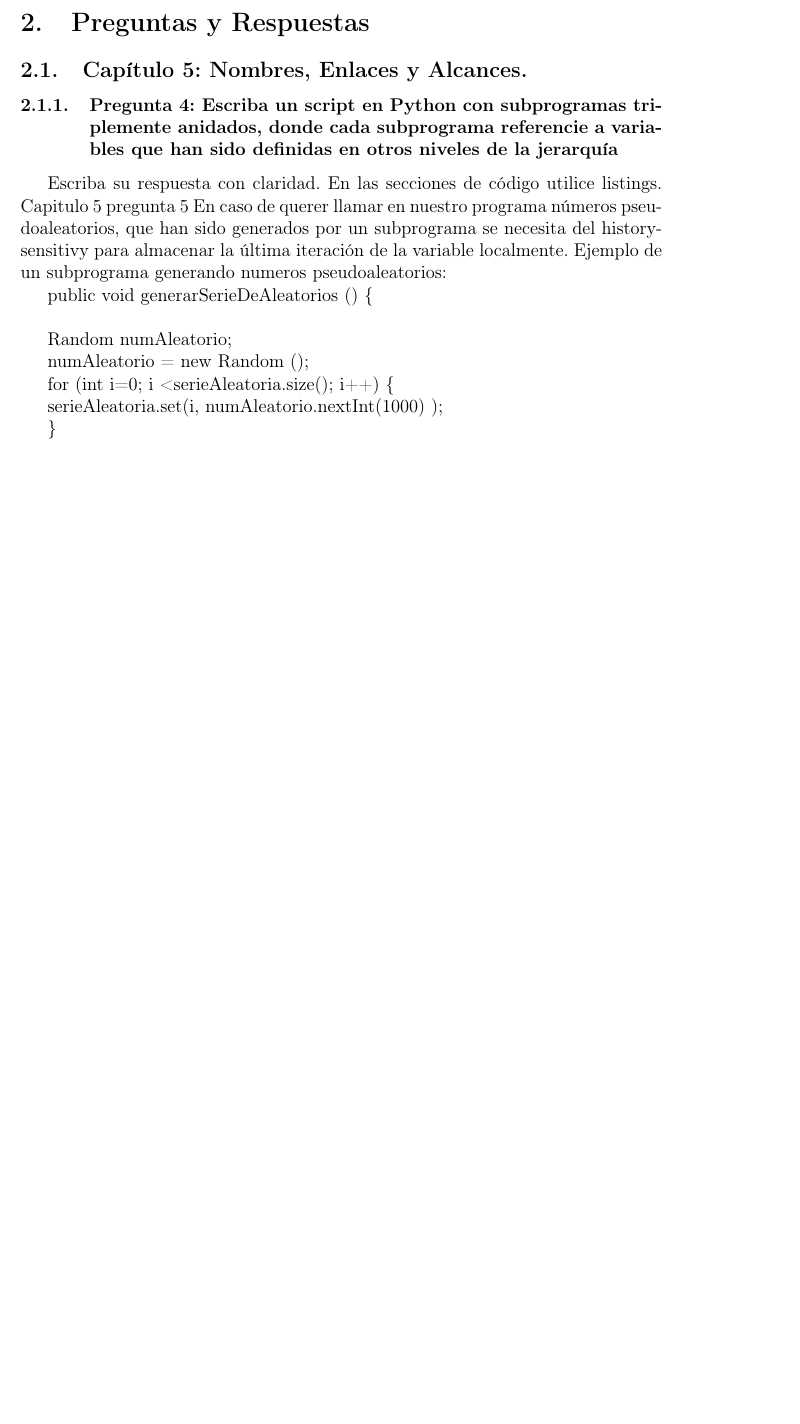
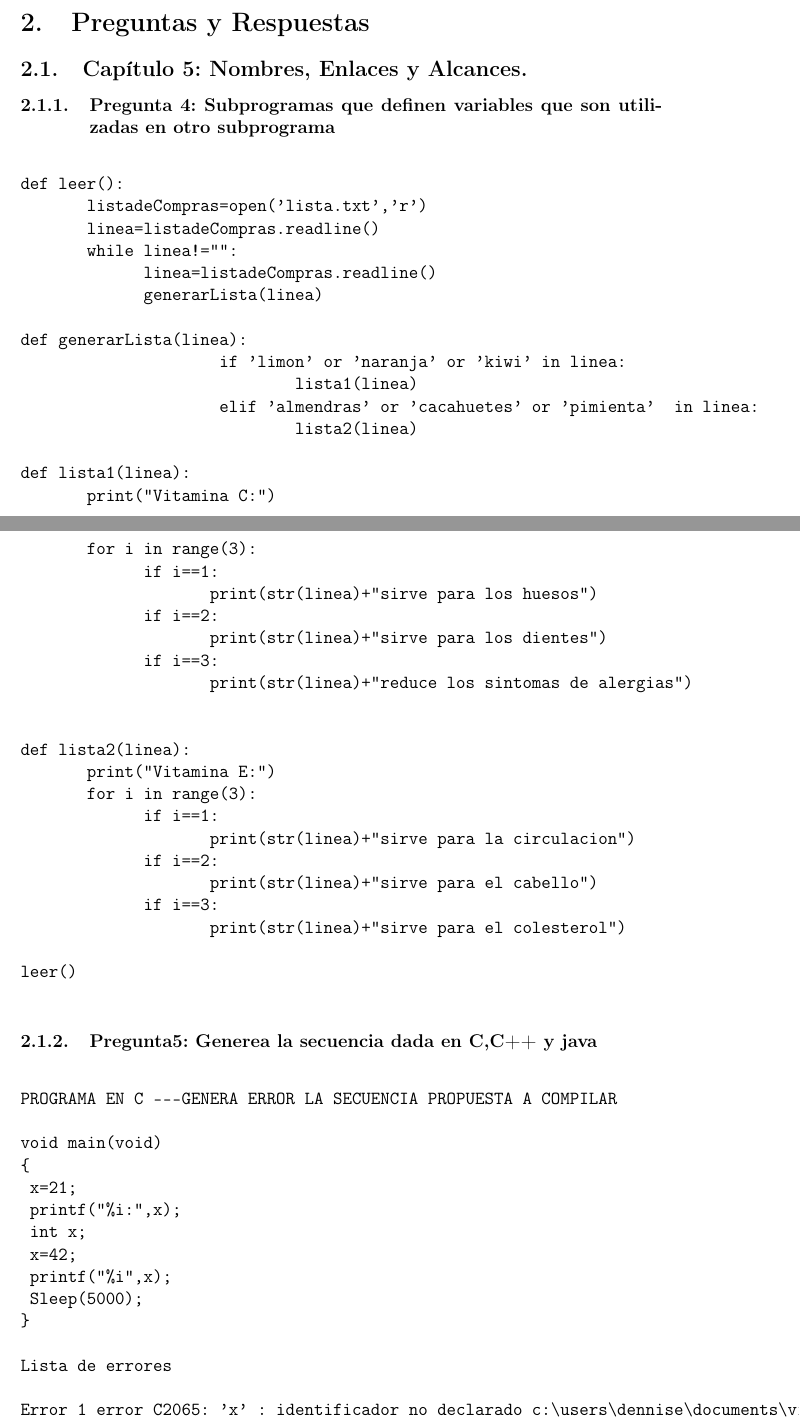
Before and after one commit to jtibau/EjerciciosSebesta, a LaTeX document (EjerciciosSebesta.tex, which reads c5p4.tex, c5p5.tex): part of page 1 of 2 before the commit and two parts of pages 1 and 2 of 4 after it, the two joined at a grey line, cut so that both start at the same text, the shorter picture padded with empty space. Compiled offline with pdfLaTeX.

Commit message:
Arreglando documento y adjuntando Chapter 5 p5,p4

```diff
--- a/EjerciciosSebesta.tex
+++ b/EjerciciosSebesta.tex
@@ -29,22 +29,7 @@ Las respuestas propuestas en este repositorio son producto del trabajo de los es
 
 \subsection{Capítulo 5: Nombres, Enlaces y Alcances.}
 \input{c5p4}
-%\input{c5p5}
-Capitulo 5 pregunta 5
-En caso de querer llamar en nuestro programa números pseudoaleatorios, que han sido generados por un subprograma se necesita del history-sensitivy para almacenar la última iteración de la variable localmente.
-Ejemplo de un subprograma generando numeros pseudoaleatorios:
-
- public void generarSerieDeAleatorios () \{  \\
-
-        Random numAleatorio;
-
-        numAleatorio = new Random ();
-
-        for (int i=0; i < serieAleatoria.size(); i++)  \{
-
-        serieAleatoria.set(i, numAleatorio.nextInt(1000) );
-
-         \}
+\input{c5p5}
 
 \subsection{Capítulo 9: SubProgramas.}
 \input{c9p4}
--- a/c5p4.tex
+++ b/c5p4.tex
@@ -1,3 +1,41 @@
-\subsubsection{Pregunta 4: Escriba un script en Python con subprogramas triplemente anidados, donde cada subprograma referencie a variables que han sido definidas en otros niveles de la jerarquía}
+\subsubsection{Pregunta 4: Subprogramas que definen variables que son utilizadas en otro subprograma}
 
-Escriba su respuesta con claridad. En las secciones de código utilice listings.
+\begin{verbatim}
+
+def leer():
+       listadeCompras=open('lista.txt','r')
+       linea=listadeCompras.readline()
+       while linea!="":
+             linea=listadeCompras.readline()
+             generarLista(linea)
+
+def generarLista(linea):
+                     if 'limon' or 'naranja' or 'kiwi' in linea:
+                             lista1(linea)
+                     elif 'almendras' or 'cacahuetes' or 'pimienta'  in linea:
+                             lista2(linea)
+
+def lista1(linea):
+       print("Vitamina C:")
+       for i in range(3):
+             if i==1:
+                    print(str(linea)+"sirve para los huesos")
+             if i==2:
+                    print(str(linea)+"sirve para los dientes")
+             if i==3:
+                    print(str(linea)+"reduce los sintomas de alergias")
+
+
+def lista2(linea):
+       print("Vitamina E:")
+       for i in range(3):
+             if i==1:
+                    print(str(linea)+"sirve para la circulacion")
+             if i==2:
+                    print(str(linea)+"sirve para el cabello")
+             if i==3:
+                    print(str(linea)+"sirve para el colesterol")
+
+leer()
+
+\end{verbatim}
--- /dev/null
+++ b/c5p5.tex
@@ -0,0 +1,60 @@
+\subsubsection{Pregunta5: Generea la secuencia dada en C,C++ y java}
+
+\begin{verbatim}
+
+PROGRAMA EN C ---GENERA ERROR LA SECUENCIA PROPUESTA A COMPILAR
+
+void main(void)
+{
+	x=21;
+	printf("%i:",x);
+	int x;
+	x=42;
+	printf("%i",x);
+	Sleep(5000);
+}
+
+Lista de errores
+
+Error	1	error C2065: 'x' : identificador no declarado	c:\users\dennise\documents\visual studio \\ 2010\projects\pruebadenisse\pruebadenisse.cpp	\\10	1	pruebaDenisse
+
+Error	2	error C2065: 'x' : identificador no declarado	c:\users\dennise\documents\visual studio\\ 2010\projects\pruebadenisse\pruebadenisse.cpp	\\11	1	pruebaDenisse
+
+
+PROGRAMA EN C++  ---GENERA ERROR LA SECUENCIA PROPUESTA A COMPILAR
+
+void main(void)
+{
+
+	cout << "Ingresa 21:";
+	cin >> x;
+        int x;
+	x=42;
+	cout << "X vale:" << x;
+	cin.get();cin.get();
+
+}
+
+Error	1	error C2065: 'x' : identificador no declarado \\	c:\users\dennise\documents\visual studio 2010\projects\pruebadenisse\pruebadenisse.cpp\\\	13	1	pruebaDenisse
+
+
+PROGRAMA EN JAVA ---GENERA ERROR LA SECUENCIA PROPUESTA A COMPILAR
+
+public class PruebaDenisse {
+
+    static void main(String[] args) {
+        x=21;
+        int x;
+        x=42;
+       System.out.println(x);
+    }
+}
+
+Exception in thread "main" java.lang.RuntimeException: \\ Uncompilable source code - cannot find symbol
+  symbol:   variable x\\
+  location: class pruebadenisse.NewMain \\
+	at pruebadenisse.NewMain.main(NewMain.java:17)
+Java Result: 1
+
+
+\end{verbatim}
```
